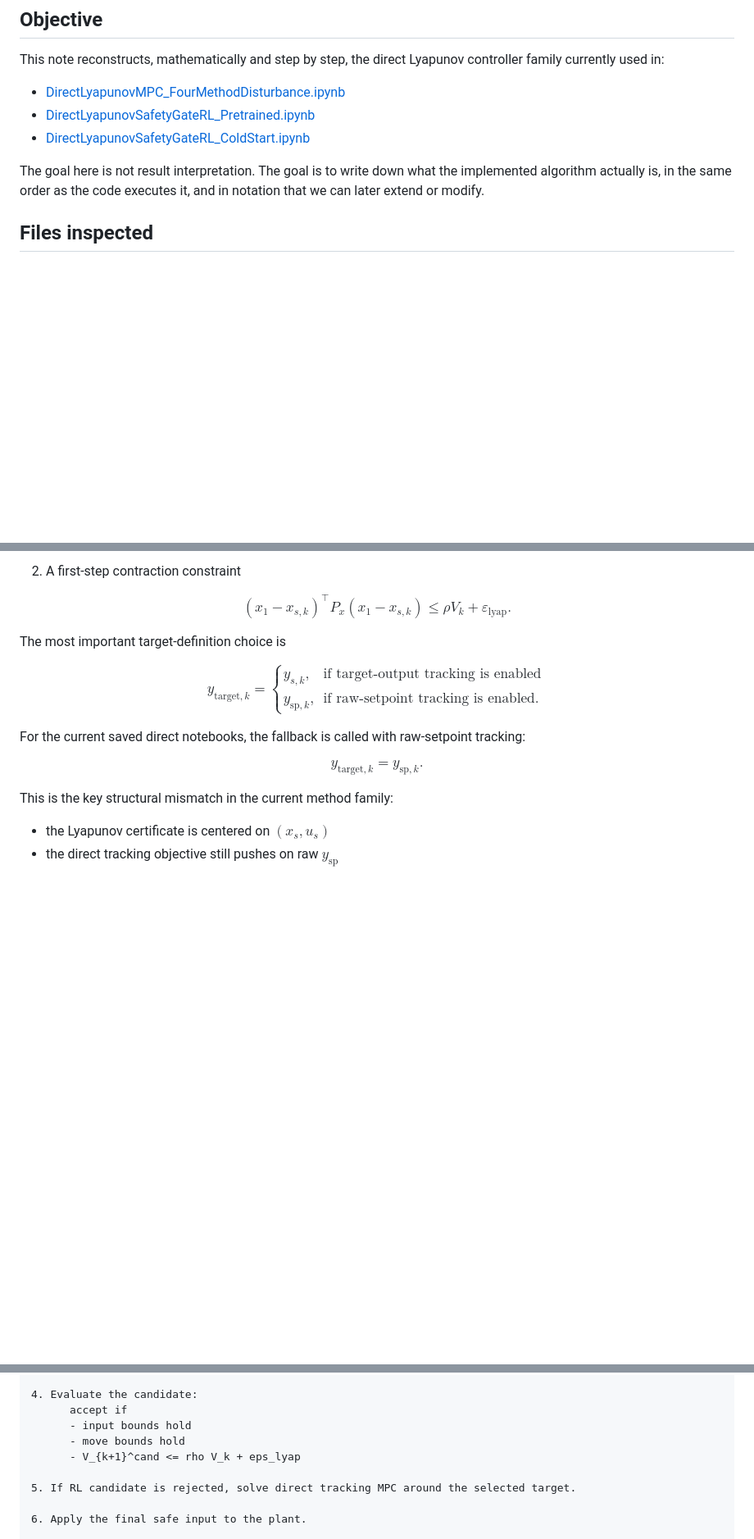
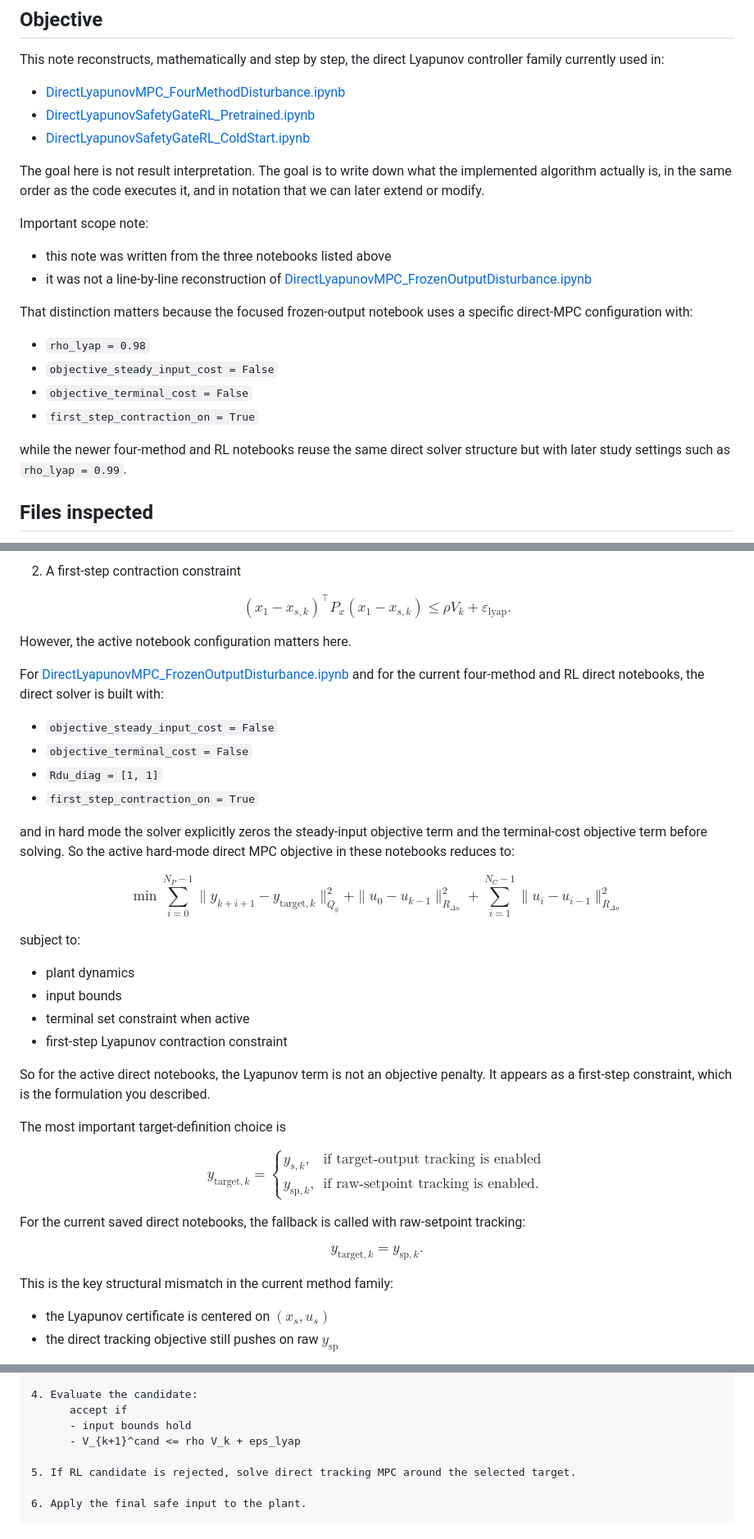
Before and after one commit to amirhm10/RLLyapunovPolymer, a Markdown page: report/direct_lyapunov_method_step_by_step_2026-05-13.md, 3 parts joined by grey strips. Shown at 82% size. Rendered like a GitHub page; blank space fills up the shorter version.

Commit message:
Correct direct method report scope and gate details

```diff
--- a/report/direct_lyapunov_method_step_by_step_2026-05-13.md
+++ b/report/direct_lyapunov_method_step_by_step_2026-05-13.md
@@ -11,6 +11,20 @@ This note reconstructs, mathematically and step by step, the direct Lyapunov con
 - [DirectLyapunovSafetyGateRL_ColdStart.ipynb](../DirectLyapunovSafetyGateRL_ColdStart.ipynb)
 
 The goal here is not result interpretation. The goal is to write down what the implemented algorithm actually is, in the same order as the code executes it, and in notation that we can later extend or modify.
+
+Important scope note:
+
+- this note was written from the three notebooks listed above
+- it was not a line-by-line reconstruction of [DirectLyapunovMPC_FrozenOutputDisturbance.ipynb](../DirectLyapunovMPC_FrozenOutputDisturbance.ipynb)
+
+That distinction matters because the focused frozen-output notebook uses a specific direct-MPC configuration with:
+
+- `rho_lyap = 0.98`
+- `objective_steady_input_cost = False`
+- `objective_terminal_cost = False`
+- `first_step_contraction_on = True`
+
+while the newer four-method and RL notebooks reuse the same direct solver structure but with later study settings such as `rho_lyap = 0.99`.
 
 ## Files inspected
 
@@ -365,6 +396,35 @@ $$
 $$
 (x_1 - x_{s,k})^\top P_x (x_1 - x_{s,k}) \le \rho V_k + \varepsilon_{\mathrm{lyap}}.
 $$
+
+However, the active notebook configuration matters here.
+
+For [DirectLyapunovMPC_FrozenOutputDisturbance.ipynb](../DirectLyapunovMPC_FrozenOutputDisturbance.ipynb) and for the current four-method and RL direct notebooks, the direct solver is built with:
+
+- `objective_steady_input_cost = False`
+- `objective_terminal_cost = False`
+- `Rdu_diag = [1, 1]`
+- `first_step_contraction_on = True`
+
+and in hard mode the solver explicitly zeros the steady-input objective term and the terminal-cost objective term before solving. So the active hard-mode direct MPC objective in these notebooks reduces to:
+
+$$
+\min
+\sum_{i=0}^{N_P-1}\|y_{k+i+1} - y_{\mathrm{target},k}\|_{Q_y}^2
++
+\|u_0-u_{k-1}\|_{R_{\Delta u}}^2
++
+\sum_{i=1}^{N_C-1}\|u_i-u_{i-1}\|_{R_{\Delta u}}^2
+$$
+
+subject to:
+
+- plant dynamics
+- input bounds
+- terminal set constraint when active
+- first-step Lyapunov contraction constraint
+
+So for the active direct notebooks, the Lyapunov term is not an objective penalty. It appears as a first-step constraint, which is the formulation you described.
 
 The most important target-definition choice is
 
@@ -521,7 +581,6 @@ Given current observer estimate zhat_k, previous input u_{k-1}, and setpoint y_s
 4. Evaluate the candidate:
       accept if
       - input bounds hold
-      - move bounds hold
       - V_{k+1}^cand <= rho V_k + eps_lyap
 
 5. If RL candidate is rejected, solve direct tracking MPC around the selected target.
```
Also changed, not shown: other parts of report/direct_lyapunov_method_step_by_step_2026-05-13.md (+22 -5 lines), change-reports/2026-05-13_correct_direct_method_report_scope_and_gate_details.md (added, +32 -0 lines).
